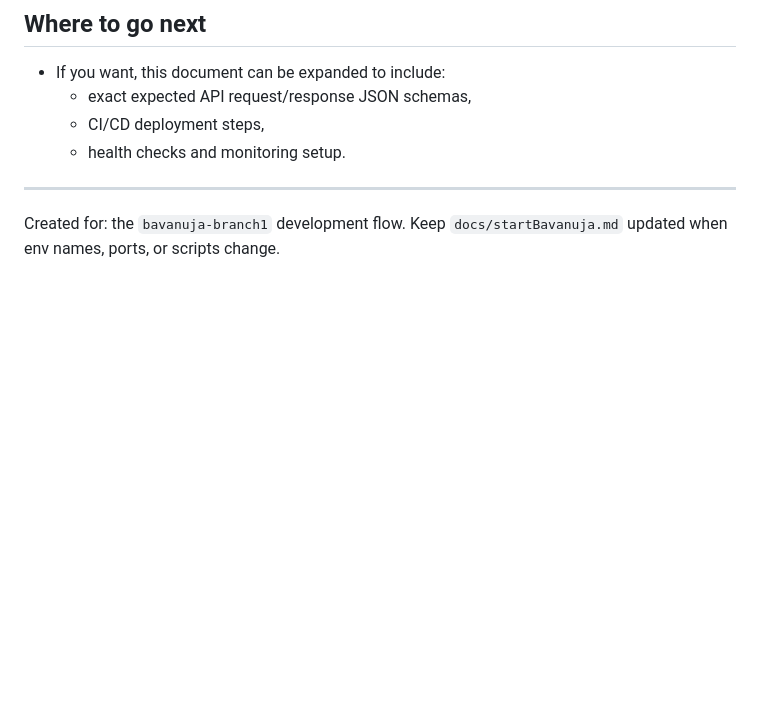
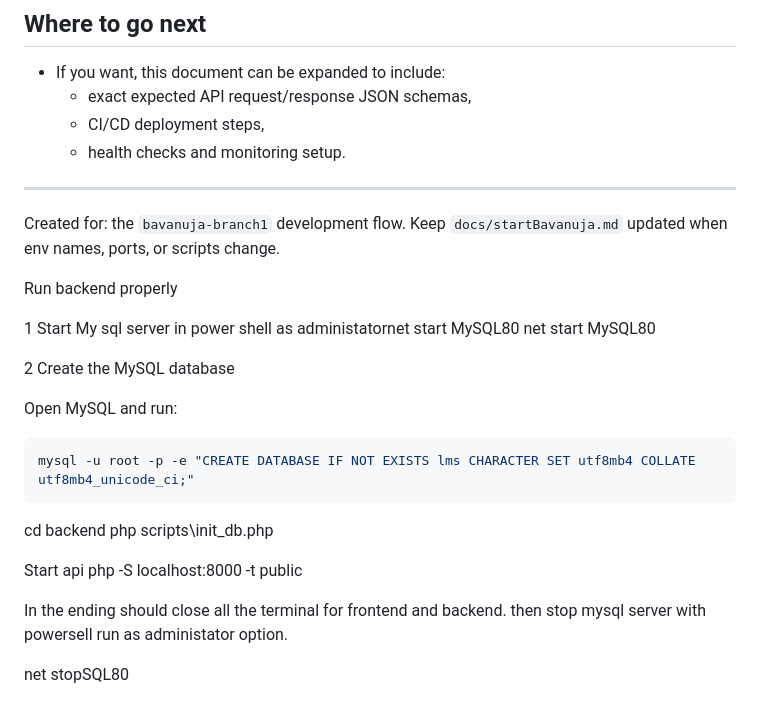
Before and after one commit to Arushan2/LMS, a Markdown page: docs/startBavanuja.md, the part around the change. Drawn GitHub-style; blank space fills up the shorter version.

Commit message:
docs rearrange

````diff
--- a/docs/startBavanuja.md
+++ b/docs/startBavanuja.md
@@ -316,3 +316,27 @@ php .\backend\scripts\init_db.php
 ---
 
 Created for: the `bavanuja-branch1` development flow. Keep `docs/startBavanuja.md` updated when env names, ports, or scripts change.
+
+Run backend properly
+
+
+1 Start My sql server in power shell as administatornet start MySQL80
+net start MySQL80
+
+
+2 Create the MySQL database
+
+Open MySQL and run:
+
+```sql
+mysql -u root -p -e "CREATE DATABASE IF NOT EXISTS lms CHARACTER SET utf8mb4 COLLATE utf8mb4_unicode_ci;"
+```
+cd backend
+php scripts\init_db.php
+
+Start api
+php -S localhost:8000 -t public
+
+In the ending should close all the terminal for frontend and backend. then stop mysql server with powersell run as administator option.
+
+net stopSQL80
````
